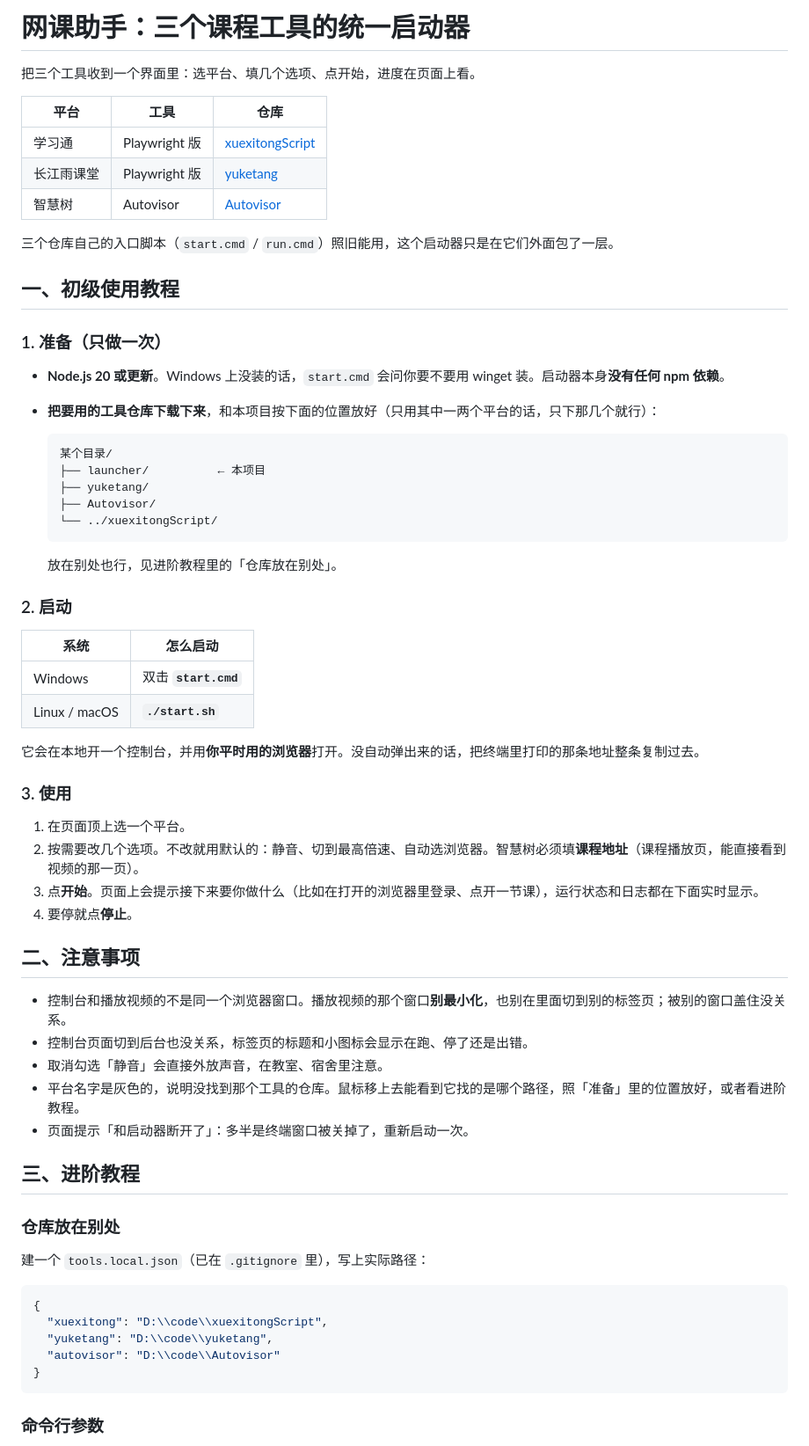
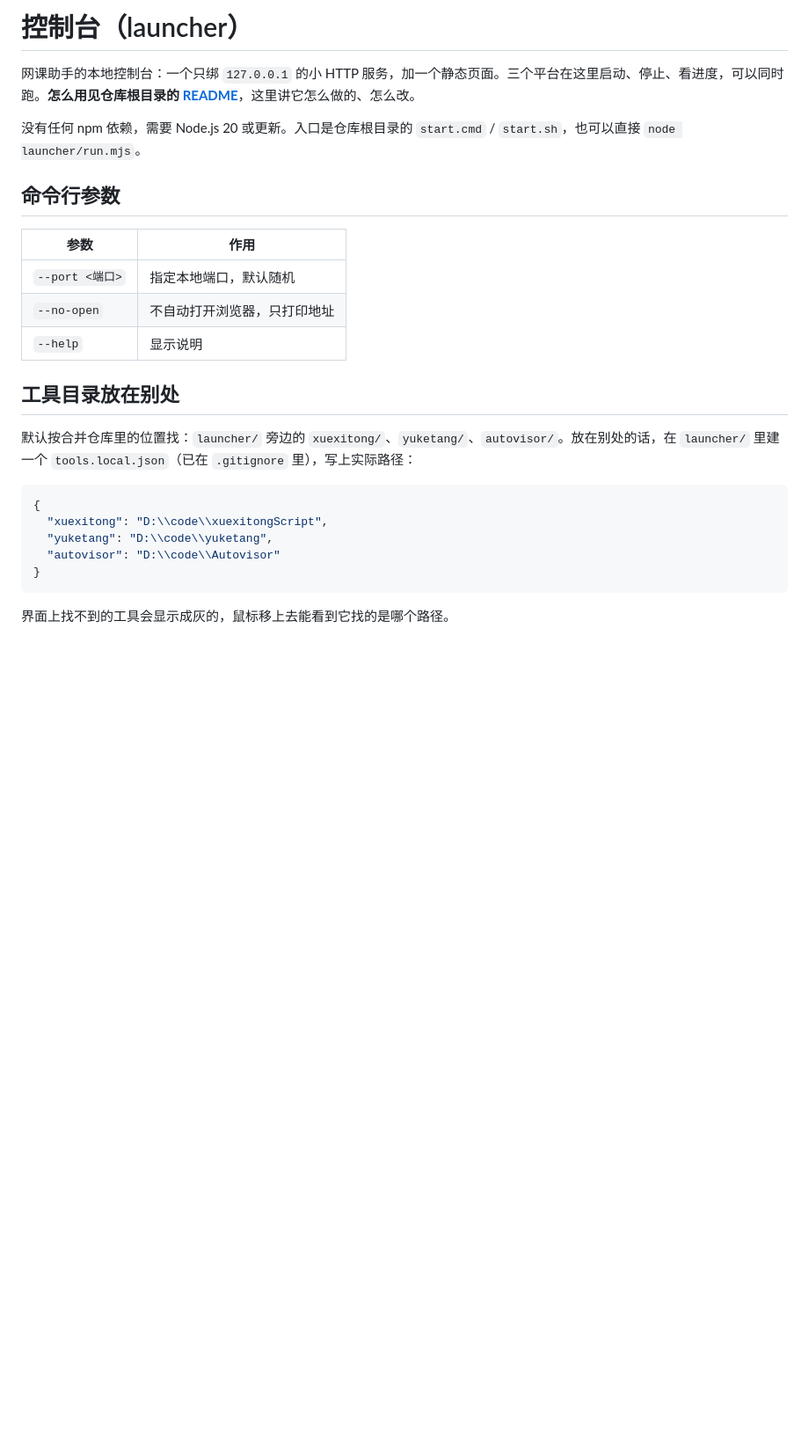
Before and after one commit to lmmmp-17/course-helper, a Markdown page: launcher/README.md, the part around one of its changes. Shown at 88% size. GitHub-like rendering; blank space fills up the shorter version.

````diff
--- a/launcher/README.md
+++ b/launcher/README.md
@@ -1,61 +1,20 @@
-# 网课助手：三个课程工具的统一启动器
+# 控制台（launcher）
 
-把三个工具收到一个界面里：选平台、填几个选项、点开始，进度在页面上看。
+网课助手的本地控制台：一个只绑 `127.0.0.1` 的小 HTTP 服务，加一个静态页面。三个平台在这里启动、停止、看进度，可以同时跑。**怎么用见仓库根目录的 [README](../README.md#一初级使用教程)**，这里讲它怎么做的、怎么改。
 
-| 平台 | 工具 | 仓库 |
-| --- | --- | --- |
-| 学习通 | Playwright 版 | [xuexitongScript](https://github.com/lmmmp-17/xuexitongScript) |
-| 长江雨课堂 | Playwright 版 | [yuketang](https://github.com/lmmmp-17/yuketang) |
-| 智慧树 | Autovisor | [Autovisor](https://github.com/lmmmp-17/Autovisor) |
+没有任何 npm 依赖，需要 Node.js 20 或更新。入口是仓库根目录的 `start.cmd` / `start.sh`，也可以直接 `node launcher/run.mjs`。
 
-三个仓库自己的入口脚本（`start.cmd` / `run.cmd`）照旧能用，这个启动器只是在它们外面包了一层。
+## 命令行参数
 
-## 一、初级使用教程
+| 参数 | 作用 |
+| --- | --- |
+| `--port <端口>` | 指定本地端口，默认随机 |
+| `--no-open` | 不自动打开浏览器，只打印地址 |
+| `--help` | 显示说明 |
 
-### 1. 准备（只做一次）
+## 工具目录放在别处
 
-- **Node.js 20 或更新**。Windows 上没装的话，`start.cmd` 会问你要不要用 winget 装。启动器本身**没有任何 npm 依赖**。
-- **把要用的工具仓库下载下来**，和本项目按下面的位置放好（只用其中一两个平台的话，只下那几个就行）：
-
-  ```
-  某个目录/
-  ├── launcher/          ← 本项目
-  ├── yuketang/
-  ├── Autovisor/
-  └── ../xuexitongScript/
-  ```
-
-  放在别处也行，见进阶教程里的「仓库放在别处」。
-
-### 2. 启动
-
-| 系统 | 怎么启动 |
-| --- | --- |
-| Windows | 双击 **`start.cmd`** |
-| Linux / macOS | **`./start.sh`** |
-
-它会在本地开一个控制台，并用**你平时用的浏览器**打开。没自动弹出来的话，把终端里打印的那条地址整条复制过去。
-
-### 3. 使用
-
-1. 在页面顶上选一个平台。
-2. 按需要改几个选项。不改就用默认的：静音、切到最高倍速、自动选浏览器。智慧树必须填**课程地址**（课程播放页，能直接看到视频的那一页）。
-3. 点**开始**。页面上会提示接下来要你做什么（比如在打开的浏览器里登录、点开一节课），运行状态和日志都在下面实时显示。
-4. 要停就点**停止**。
-
-## 二、注意事项
-
-- 控制台和播放视频的不是同一个浏览器窗口。播放视频的那个窗口**别最小化**，也别在里面切到别的标签页；被别的窗口盖住没关系。
-- 控制台页面切到后台也没关系，标签页的标题和小图标会显示在跑、停了还是出错。
-- 取消勾选「静音」会直接外放声音，在教室、宿舍里注意。
-- 平台名字是灰色的，说明没找到那个工具的仓库。鼠标移上去能看到它找的是哪个路径，照「准备」里的位置放好，或者看进阶教程。
-- 页面提示「和启动器断开了」：多半是终端窗口被关掉了，重新启动一次。
-
-## 三、进阶教程
-
-### 仓库放在别处
-
-建一个 `tools.local.json`（已在 `.gitignore` 里），写上实际路径：
+默认按合并仓库里的位置找：`launcher/` 旁边的 `xuexitong/`、`yuketang/`、`autovisor/`。放在别处的话，在 `launcher/` 里建一个 `tools.local.json`（已在 `.gitignore` 里），写上实际路径：
 
 ```json
 {
@@ -65,5 +24,5 @@
 }
 ```
 
-### 命令行参数
+界面上找不到的工具会显示成灰的，鼠标移上去能看到它找的是哪个路径。
 
````
Also changed, not shown: other parts of launcher/README.md (+21 -23 lines), README.md (added, +182 -0 lines).
